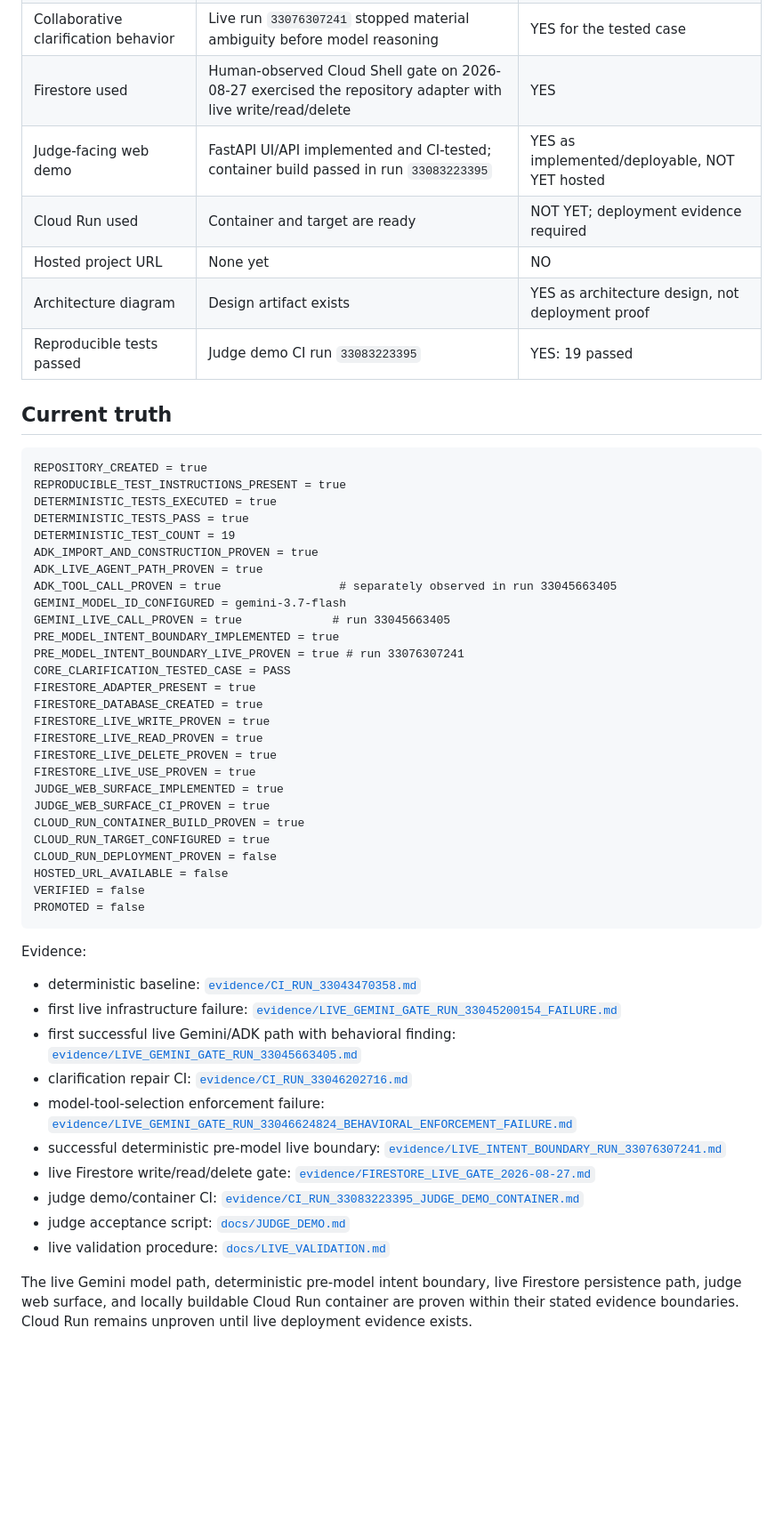
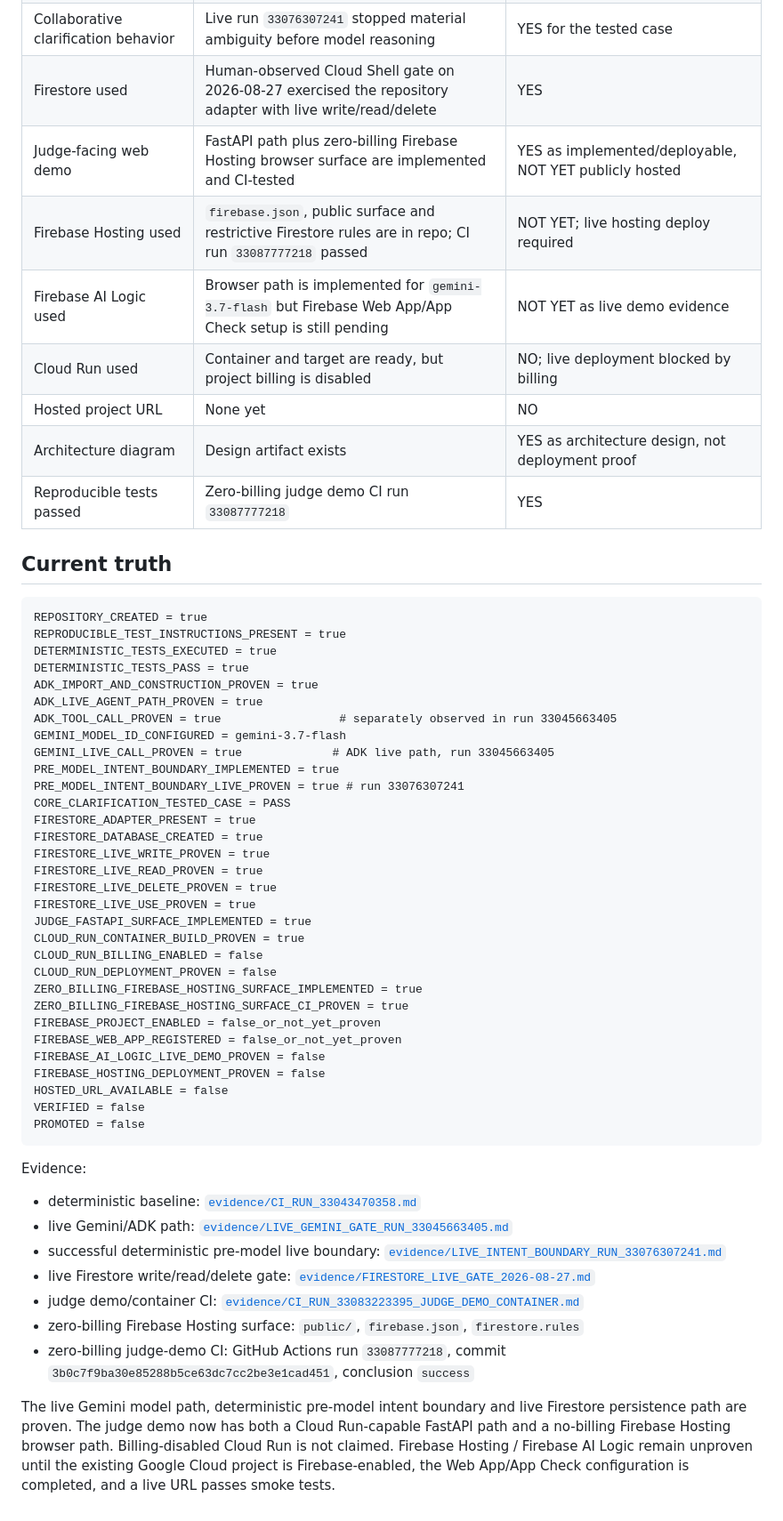
Before and after one commit to Alazthor666/yaxche-intentguard, a Markdown page: DEVPOST_SUBMISSION_STATUS.md, the part around the change. Shown at 89% size. Drawn GitHub-style; blank space fills up the shorter version.

Commit message:
demo: record zero-billing hosting route

```diff
--- a/DEVPOST_SUBMISSION_STATUS.md
+++ b/DEVPOST_SUBMISSION_STATUS.md
@@ -10,11 +10,13 @@ This file prevents draft-form fields from being confused with evidence-backed im
 | Gemini 3.5+ used | Live run `33045663405` executed with `gemini-3.7-flash` | YES, live model path proven |
 | Collaborative clarification behavior | Live run `33076307241` stopped material ambiguity before model reasoning | YES for the tested case |
 | Firestore used | Human-observed Cloud Shell gate on 2026-08-27 exercised the repository adapter with live write/read/delete | YES |
-| Judge-facing web demo | FastAPI UI/API implemented and CI-tested; container build passed in run `33083223395` | YES as implemented/deployable, NOT YET hosted |
-| Cloud Run used | Container and target are ready | NOT YET; deployment evidence required |
+| Judge-facing web demo | FastAPI path plus zero-billing Firebase Hosting browser surface are implemented and CI-tested | YES as implemented/deployable, NOT YET publicly hosted |
+| Firebase Hosting used | `firebase.json`, public surface and restrictive Firestore rules are in repo; CI run `33087777218` passed | NOT YET; live hosting deploy required |
+| Firebase AI Logic used | Browser path is implemented for `gemini-3.7-flash` but Firebase Web App/App Check setup is still pending | NOT YET as live demo evidence |
+| Cloud Run used | Container and target are ready, but project billing is disabled | NO; live deployment blocked by billing |
 | Hosted project URL | None yet | NO |
 | Architecture diagram | Design artifact exists | YES as architecture design, not deployment proof |
-| Reproducible tests passed | Judge demo CI run `33083223395` | YES: 19 passed |
+| Reproducible tests passed | Zero-billing judge demo CI run `33087777218` | YES |
 
 ## Current truth
 
@@ -23,12 +25,11 @@ REPOSITORY_CREATED = true
 REPRODUCIBLE_TEST_INSTRUCTIONS_PRESENT = true
 DETERMINISTIC_TESTS_EXECUTED = true
 DETERMINISTIC_TESTS_PASS = true
-DETERMINISTIC_TEST_COUNT = 19
 ADK_IMPORT_AND_CONSTRUCTION_PROVEN = true
 ADK_LIVE_AGENT_PATH_PROVEN = true
 ADK_TOOL_CALL_PROVEN = true                 # separately observed in run 33045663405
 GEMINI_MODEL_ID_CONFIGURED = gemini-3.7-flash
-GEMINI_LIVE_CALL_PROVEN = true             # run 33045663405
+GEMINI_LIVE_CALL_PROVEN = true             # ADK live path, run 33045663405
 PRE_MODEL_INTENT_BOUNDARY_IMPLEMENTED = true
 PRE_MODEL_INTENT_BOUNDARY_LIVE_PROVEN = true # run 33076307241
 CORE_CLARIFICATION_TESTED_CASE = PASS
@@ -38,11 +39,16 @@ FIRESTORE_LIVE_WRITE_PROVEN = true
 FIRESTORE_LIVE_READ_PROVEN = true
 FIRESTORE_LIVE_DELETE_PROVEN = true
 FIRESTORE_LIVE_USE_PROVEN = true
-JUDGE_WEB_SURFACE_IMPLEMENTED = true
-JUDGE_WEB_SURFACE_CI_PROVEN = true
+JUDGE_FASTAPI_SURFACE_IMPLEMENTED = true
 CLOUD_RUN_CONTAINER_BUILD_PROVEN = true
-CLOUD_RUN_TARGET_CONFIGURED = true
+CLOUD_RUN_BILLING_ENABLED = false
 CLOUD_RUN_DEPLOYMENT_PROVEN = false
+ZERO_BILLING_FIREBASE_HOSTING_SURFACE_IMPLEMENTED = true
+ZERO_BILLING_FIREBASE_HOSTING_SURFACE_CI_PROVEN = true
+FIREBASE_PROJECT_ENABLED = false_or_not_yet_proven
+FIREBASE_WEB_APP_REGISTERED = false_or_not_yet_proven
+FIREBASE_AI_LOGIC_LIVE_DEMO_PROVEN = false
+FIREBASE_HOSTING_DEPLOYMENT_PROVEN = false
 HOSTED_URL_AVAILABLE = false
 VERIFIED = false
 PROMOTED = false
@@ -51,14 +57,11 @@ PROMOTED = false
 Evidence:
 
 - deterministic baseline: [`evidence/CI_RUN_33043470358.md`](evidence/CI_RUN_33043470358.md)
-- first live infrastructure failure: [`evidence/LIVE_GEMINI_GATE_RUN_33045200154_FAILURE.md`](evidence/LIVE_GEMINI_GATE_RUN_33045200154_FAILURE.md)
-- first successful live Gemini/ADK path with behavioral finding: [`evidence/LIVE_GEMINI_GATE_RUN_33045663405.md`](evidence/LIVE_GEMINI_GATE_RUN_33045663405.md)
-- clarification repair CI: [`evidence/CI_RUN_33046202716.md`](evidence/CI_RUN_33046202716.md)
-- model-tool-selection enforcement failure: [`evidence/LIVE_GEMINI_GATE_RUN_33046624824_BEHAVIORAL_ENFORCEMENT_FAILURE.md`](evidence/LIVE_GEMINI_GATE_RUN_33046624824_BEHAVIORAL_ENFORCEMENT_FAILURE.md)
+- live Gemini/ADK path: [`evidence/LIVE_GEMINI_GATE_RUN_33045663405.md`](evidence/LIVE_GEMINI_GATE_RUN_33045663405.md)
 - successful deterministic pre-model live boundary: [`evidence/LIVE_INTENT_BOUNDARY_RUN_33076307241.md`](evidence/LIVE_INTENT_BOUNDARY_RUN_33076307241.md)
 - live Firestore write/read/delete gate: [`evidence/FIRESTORE_LIVE_GATE_2026-08-27.md`](evidence/FIRESTORE_LIVE_GATE_2026-08-27.md)
 - judge demo/container CI: [`evidence/CI_RUN_33083223395_JUDGE_DEMO_CONTAINER.md`](evidence/CI_RUN_33083223395_JUDGE_DEMO_CONTAINER.md)
-- judge acceptance script: [`docs/JUDGE_DEMO.md`](docs/JUDGE_DEMO.md)
-- live validation procedure: [`docs/LIVE_VALIDATION.md`](docs/LIVE_VALIDATION.md)
+- zero-billing Firebase Hosting surface: `public/`, `firebase.json`, `firestore.rules`
+- zero-billing judge-demo CI: GitHub Actions run `33087777218`, commit `3b0c7f9ba30e85288b5ce63dc7cc2be3e1cad451`, conclusion `success`
 
-The live Gemini model path, deterministic pre-model intent boundary, live Firestore persistence path, judge web surface, and locally buildable Cloud Run container are proven within their stated evidence boundaries. Cloud Run remains unproven until live deployment evidence exists.
+The live Gemini model path, deterministic pre-model intent boundary and live Firestore persistence path are proven. The judge demo now has both a Cloud Run-capable FastAPI path and a no-billing Firebase Hosting browser path. Billing-disabled Cloud Run is not claimed. Firebase Hosting / Firebase AI Logic remain unproven until the existing Google Cloud project is Firebase-enabled, the Web App/App Check configuration is completed, and a live URL passes smoke tests.
```
